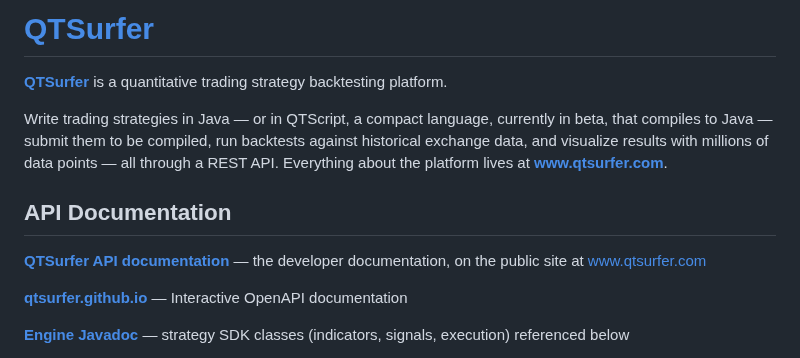
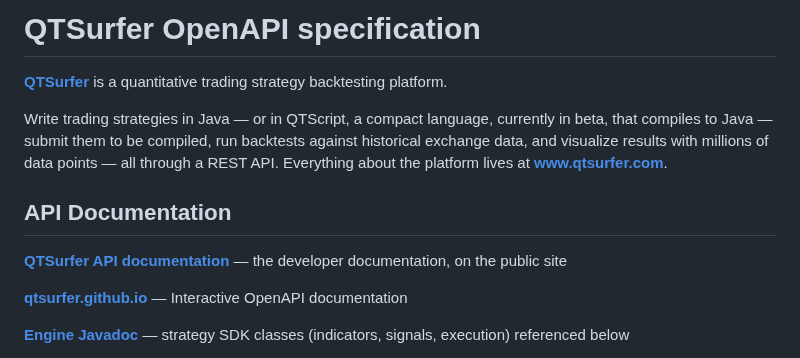
Before and after one commit to QTSurfer/qtsurfer.github.io, a Markdown page: README.md, the part around the change. GitHub-like rendering.

Commit message:
chore: minor changes

```diff
--- a/README.md
+++ b/README.md
@@ -1,4 +1,4 @@
-# [QTSurfer](https://www.qtsurfer.com)
+# QTSurfer OpenAPI specification
 
 **[QTSurfer](https://www.qtsurfer.com)** is a quantitative trading strategy backtesting platform.
 
@@ -6,7 +6,7 @@ Write trading strategies in Java — or in QTScript, a compact language, current
 
 ## API Documentation
 
-**[QTSurfer API documentation](https://www.qtsurfer.com/docs/developers/api)** — the developer documentation, on the public site at [www.qtsurfer.com](https://www.qtsurfer.com)
+**[QTSurfer API documentation](https://www.qtsurfer.com/docs/developers/api)** — the developer documentation, on the public site
 
 **[qtsurfer.github.io](https://qtsurfer.github.io)** — Interactive OpenAPI documentation
 
```
